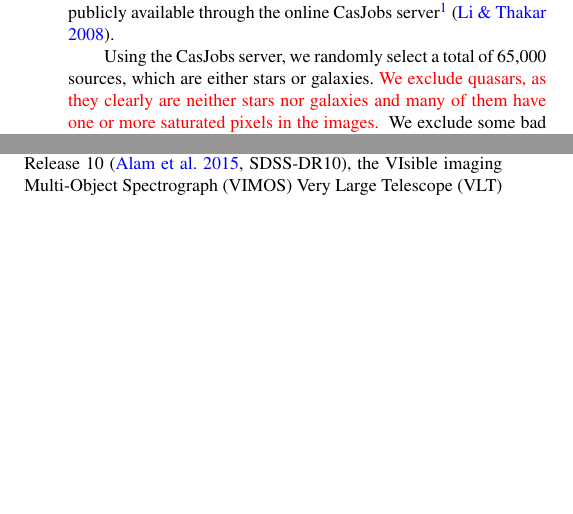
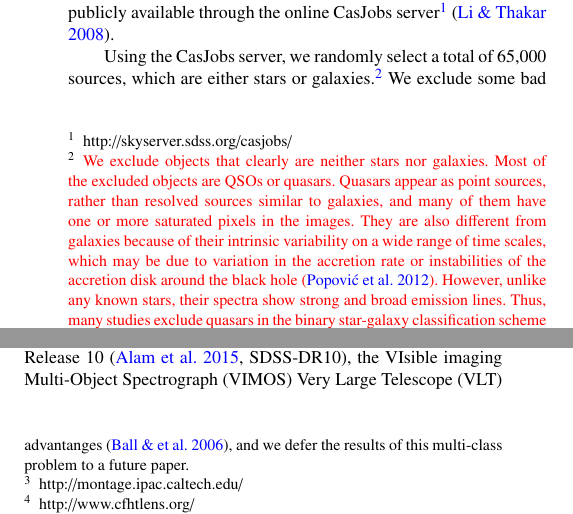
Before and after one commit to edwardjkim/dl4astro, a LaTeX paper (paper/main.tex): two parts of the columns of page 2 of 13, joined at a grey line, cut so that both start at the same text, the shorter picture padded with empty space. Compiled offline with pdfLaTeX; a LaTeX package or settings file that is missing is left out.

Commit message:
add footnote on qsos

```diff
--- a/paper/main.tex
+++ b/paper/main.tex
@@ -232,10 +232,25 @@ which is publicly available through the online CasJobs
 server\footnote{http://skyserver.sdss.org/casjobs/}~\citep{li2008casjobs}.
 
 Using the CasJobs server, we randomly select a total of 65,000 sources,
-which are either stars or galaxies.
+which are either stars or galaxies.\footnote{
 \changed{
-We exclude quasars, as they clearly are neither stars nor galaxies and many of
-them have one or more saturated pixels in the images.
+We exclude objects that clearly are neither stars nor galaxies.
+Most of the excluded objects are QSOs or quasars.
+Quasars appear as point sources, rather than resolved sources similar to
+galaxies,
+and many of them have one or more saturated pixels in the images.
+They are also different from galaxies because of their intrinsic variability on
+a wide range of time scales, which may be due to variation in the accretion rate
+or instabilities of the accretion disk around the black hole
+\citep{popovic2012photocentric}.
+However, unlike any known stars, their spectra show strong and broad emission
+lines.
+Thus, many studies exclude quasars in the binary star-galaxy classification
+scheme
+\citep[\eg][]{vasconcellos2011decision,Fadely2012}.
+Expanding the historical star-galaxy classification problem to include
+other classes may have advantanges~\citep{ball2006robust}, and we defer
+the results of this multi-class problem to a future paper.}
 }
 We exclude some bad photometric observations as follows.
 We consider only objects
```
Also changed, not shown: paper/main.bib (+10 -0 lines), paper/main.bbl, paper/main.pdf, paper/main.tex (2 more changed lines), 1 other file.
